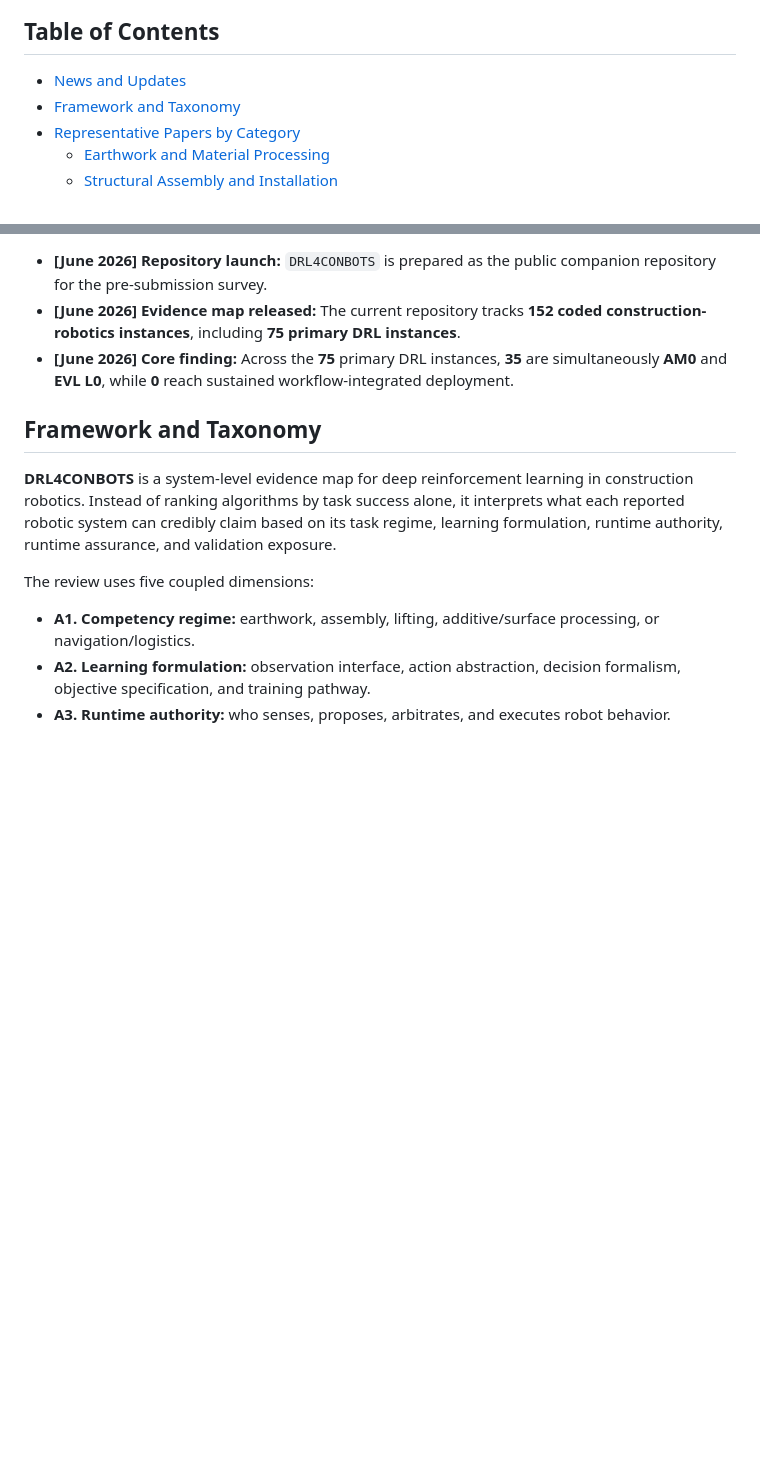
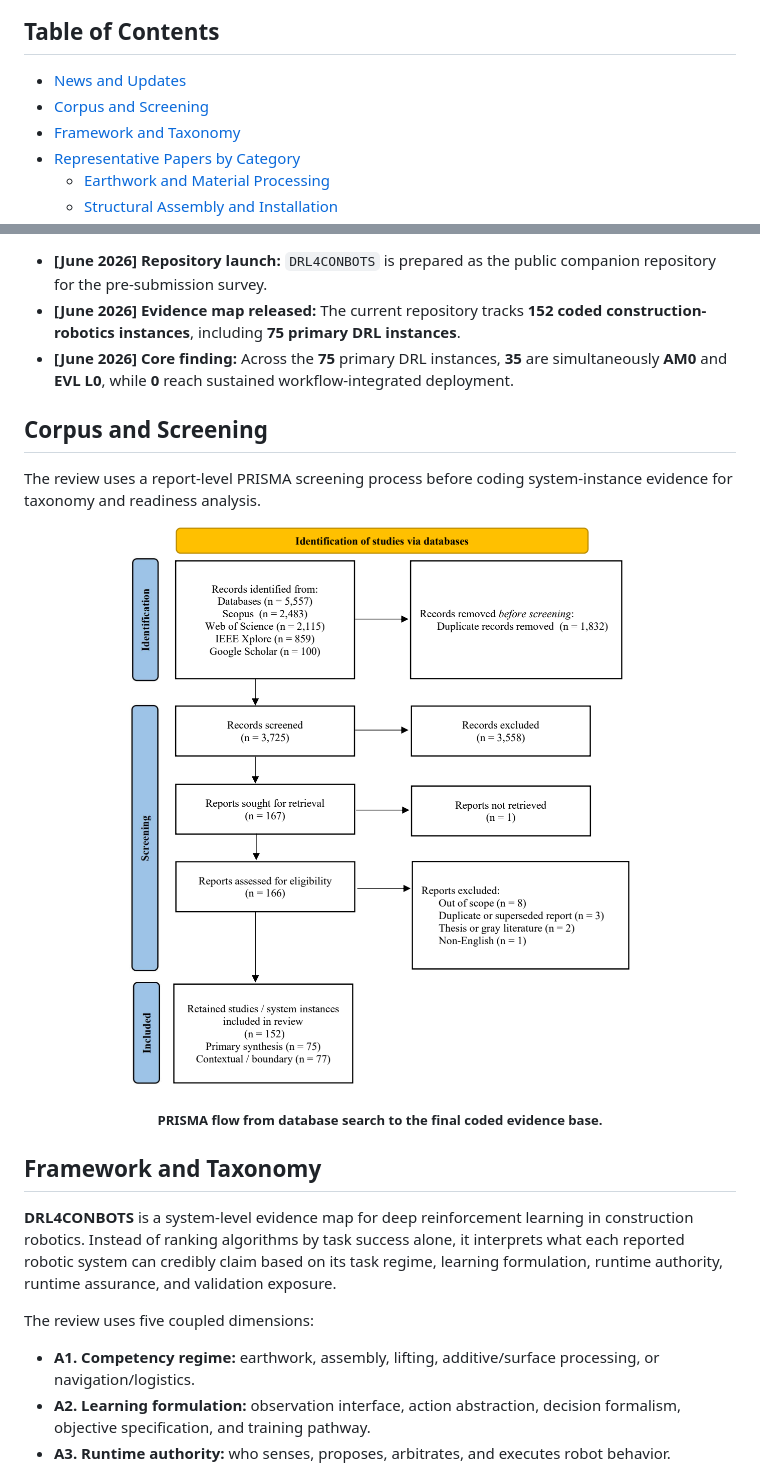
Before and after one commit to ZekaiJ/DRL4CONBOTS, a Markdown page: README.md, 2 parts joined by grey strips. Rendered like a GitHub page; blank space fills up the shorter version.

Commit message:
docs(companion): add prisma and taxonomy figures

```diff
--- a/README.md
+++ b/README.md
@@ -22,6 +22,7 @@
 
 ## Table of Contents
 - [News and Updates](#news-and-updates)
+- [Corpus and Screening](#corpus-and-screening)
 - [Framework and Taxonomy](#framework-and-taxonomy)
 - [Representative Papers by Category](#representative-papers-by-category)
   - [Earthwork and Material Processing](#earthwork-and-material-processing)
@@ -39,6 +40,14 @@
 - **[June 2026] Evidence map released:** The current repository tracks **152 coded construction-robotics instances**, including **75 primary DRL instances**.
 - **[June 2026] Core finding:** Across the **75** primary DRL instances, **35** are simultaneously **AM0** and **EVL L0**, while **0** reach sustained workflow-integrated deployment.
 
+## Corpus and Screening
+The review uses a report-level PRISMA screening process before coding system-instance evidence for taxonomy and readiness analysis.
+
+<p align="center">
+<img src="Assets/figures/Fig2.png" width="620"/>
+</p>
+<h5 align=center>PRISMA flow from database search to the final coded evidence base.</h5>
+
 ## Framework and Taxonomy
 **DRL4CONBOTS** is a system-level evidence map for deep reinforcement learning in construction robotics. Instead of ranking algorithms by task success alone, it interprets what each reported robotic system can credibly claim based on its task regime, learning formulation, runtime authority, runtime assurance, and validation exposure.
 
```
Also changed, not shown: other parts of README.md (+5 -0 lines).
